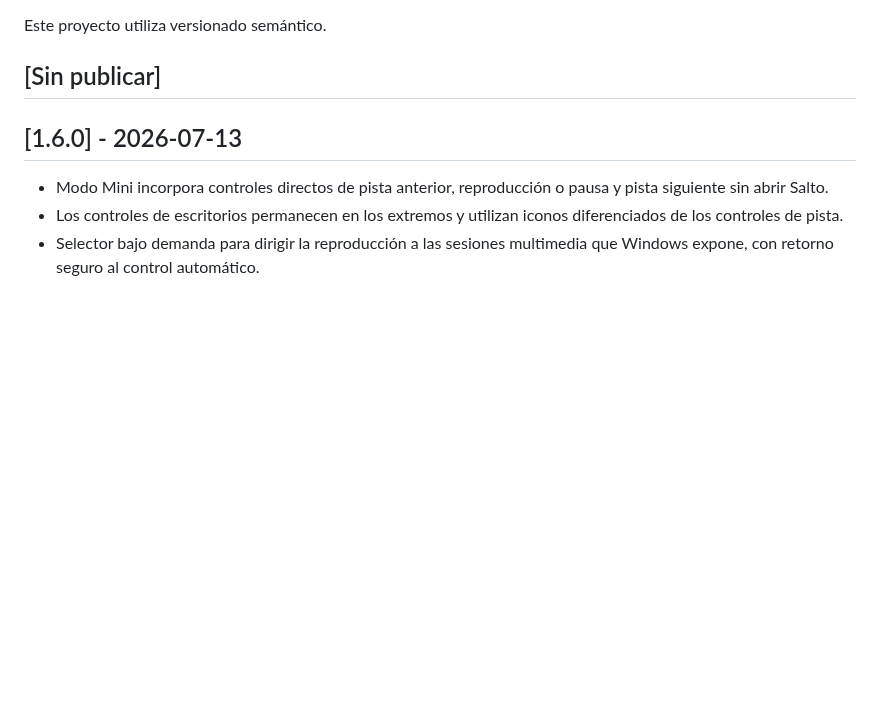
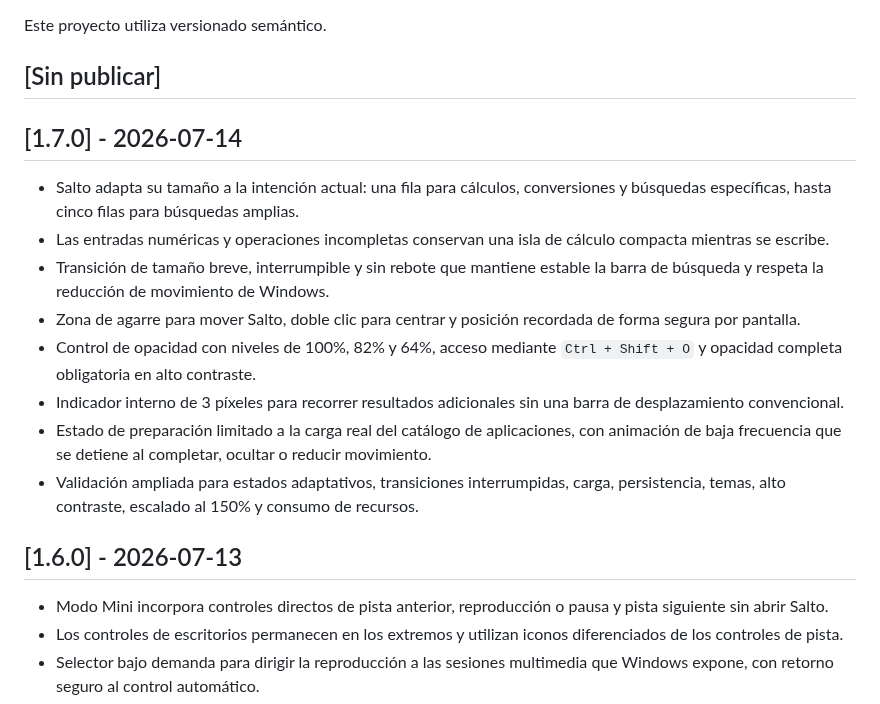
Before and after one commit to adrielcrv/raudo-windows, a Markdown page: CHANGELOG.md, the part around the change. GitHub-like rendering; blank space fills up the shorter version.

```diff
--- a/CHANGELOG.md
+++ b/CHANGELOG.md
@@ -3,6 +3,17 @@
 Este proyecto utiliza versionado semántico.
 
 ## [Sin publicar]
+
+## [1.7.0] - 2026-07-14
+
+- Salto adapta su tamaño a la intención actual: una fila para cálculos, conversiones y búsquedas específicas, hasta cinco filas para búsquedas amplias.
+- Las entradas numéricas y operaciones incompletas conservan una isla de cálculo compacta mientras se escribe.
+- Transición de tamaño breve, interrumpible y sin rebote que mantiene estable la barra de búsqueda y respeta la reducción de movimiento de Windows.
+- Zona de agarre para mover Salto, doble clic para centrar y posición recordada de forma segura por pantalla.
+- Control de opacidad con niveles de 100%, 82% y 64%, acceso mediante `Ctrl + Shift + O` y opacidad completa obligatoria en alto contraste.
+- Indicador interno de 3 píxeles para recorrer resultados adicionales sin una barra de desplazamiento convencional.
+- Estado de preparación limitado a la carga real del catálogo de aplicaciones, con animación de baja frecuencia que se detiene al completar, ocultar o reducir movimiento.
+- Validación ampliada para estados adaptativos, transiciones interrumpidas, carga, persistencia, temas, alto contraste, escalado al 150% y consumo de recursos.
 
 ## [1.6.0] - 2026-07-13
 
```
Also changed, not shown: PRIVACY.md (+3 -1 lines), README.md (+5 -1 lines), docs/raudo-salto-dark.png, 10 other files.
